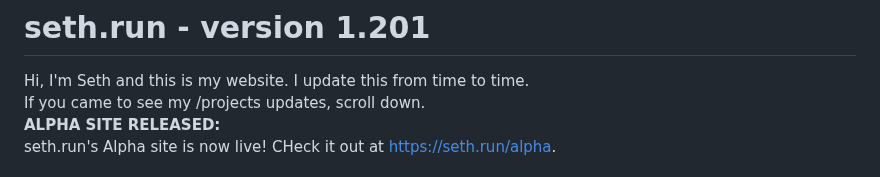
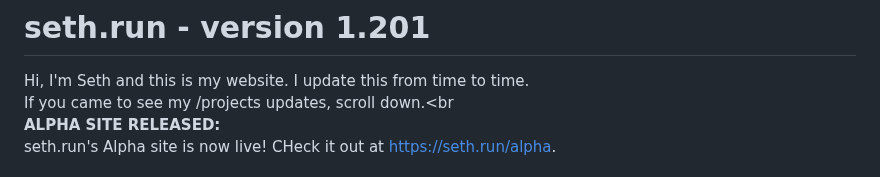
Before and after one commit to Pitchstep/seth.run, a Markdown page: README.md, the part around the change. Rendered like a GitHub page.

```diff
--- a/README.md
+++ b/README.md
@@ -1,6 +1,6 @@
 # seth.run - version 1.201
 Hi, I'm Seth and this is my website. I update this from time to time.<br>
-If you came to see my /projects updates, scroll down.
+If you came to see my /projects updates, scroll down.<br
 <br>
 **ALPHA SITE RELEASED:**<br>
 seth.run's Alpha site is now live! CHeck it out at https://seth.run/alpha.
```
